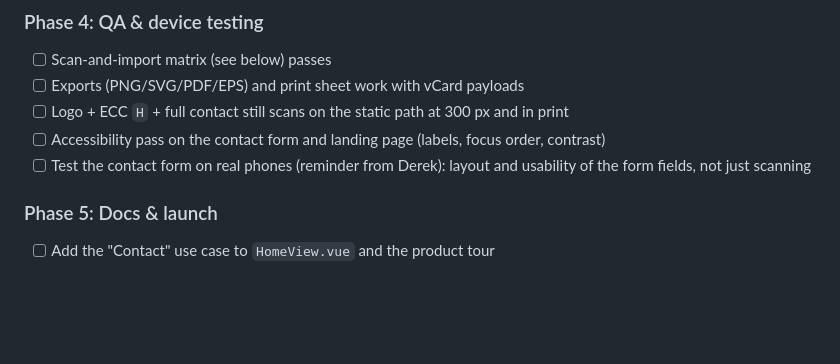
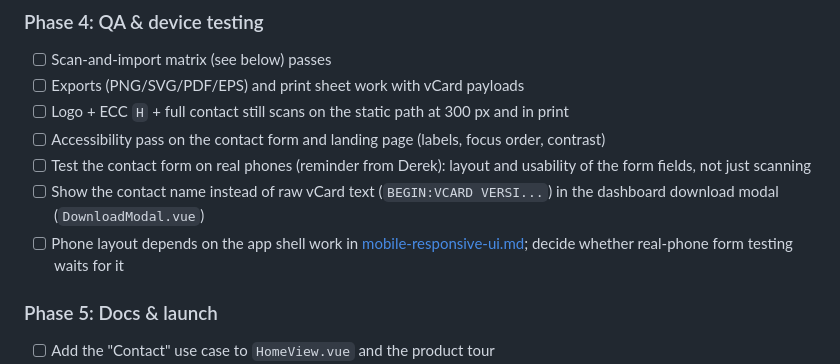
Before and after one commit to derekleeth/pointqr, a Markdown page: docs/features/contact-qr-codes.md, the part around the change. Rendered like a GitHub page; blank space fills up the shorter version.

```diff
--- a/docs/features/contact-qr-codes.md
+++ b/docs/features/contact-qr-codes.md
@@ -151,6 +151,8 @@ Legend: `[ ]` not started · `[~]` in progress · `[x]` done
 - [ ] Logo + ECC `H` + full contact still scans on the static path at 300 px and in print
 - [ ] Accessibility pass on the contact form and landing page (labels, focus order, contrast)
 - [ ] Test the contact form on real phones (reminder from Derek): layout and usability of the form fields, not just scanning
+- [ ] Show the contact name instead of raw vCard text (`BEGIN:VCARD VERSI...`) in the dashboard download modal (`DownloadModal.vue`)
+- [ ] Phone layout depends on the app shell work in [mobile-responsive-ui.md](mobile-responsive-ui.md); decide whether real-phone form testing waits for it
 
 ### Phase 5: Docs & launch
 
```
Also changed, not shown: docs/features/mobile-responsive-ui.md (added, +135 -0 lines).
